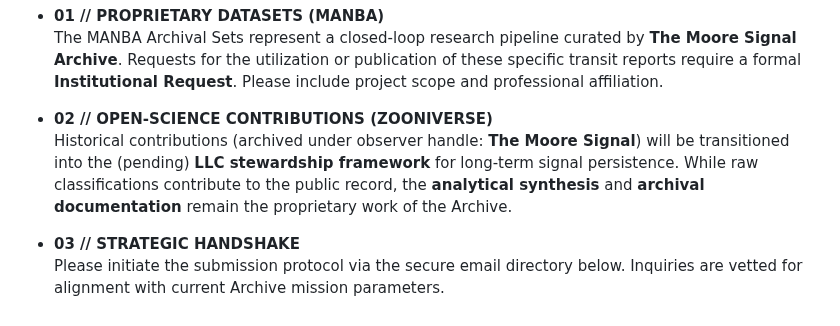
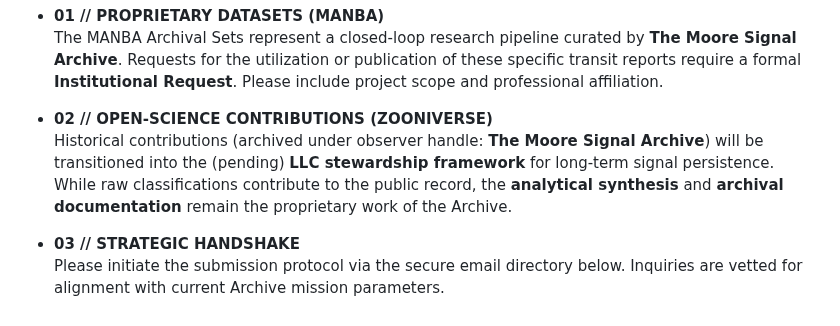
Before and after one commit to Cyber-Chic/nasa, a Markdown page: README.md, the part around the change. GitHub-like rendering.

```diff
--- a/README.md
+++ b/README.md
@@ -117,7 +117,7 @@ TECHNICAL ARCHIVIST NOTES:
     The MANBA Archival Sets represent a closed-loop research pipeline curated by **The Moore Signal Archive**. Requests for the utilization or publication of these specific transit reports require a formal **Institutional Request**. Please include project scope and professional affiliation.
 
 *   **02 // OPEN-SCIENCE CONTRIBUTIONS (ZOONIVERSE)**
-    Historical contributions (archived under observer handle: **The Moore Signal**) will be transitioned into the (pending) **LLC stewardship framework** for long-term signal persistence. While raw classifications contribute to the public record, the **analytical synthesis** and **archival documentation** remain the proprietary work of the Archive.
+    Historical contributions (archived under observer handle: **The Moore Signal Archive**) will be transitioned into the (pending) **LLC stewardship framework** for long-term signal persistence. While raw classifications contribute to the public record, the **analytical synthesis** and **archival documentation** remain the proprietary work of the Archive.
 
 *   **03 // STRATEGIC HANDSHAKE**
     Please initiate the submission protocol via the secure email directory below. Inquiries are vetted for alignment with current Archive mission parameters.
```
